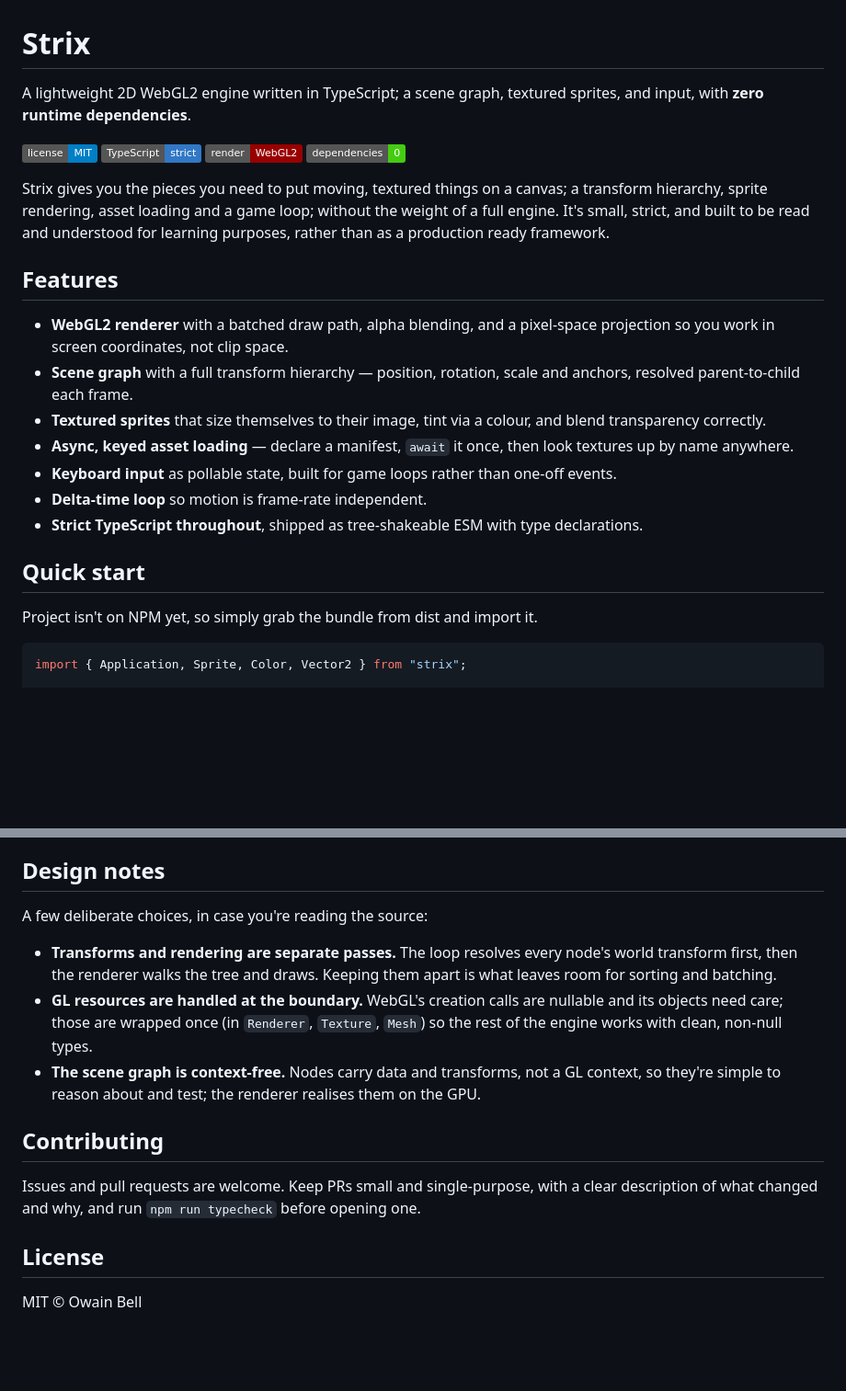
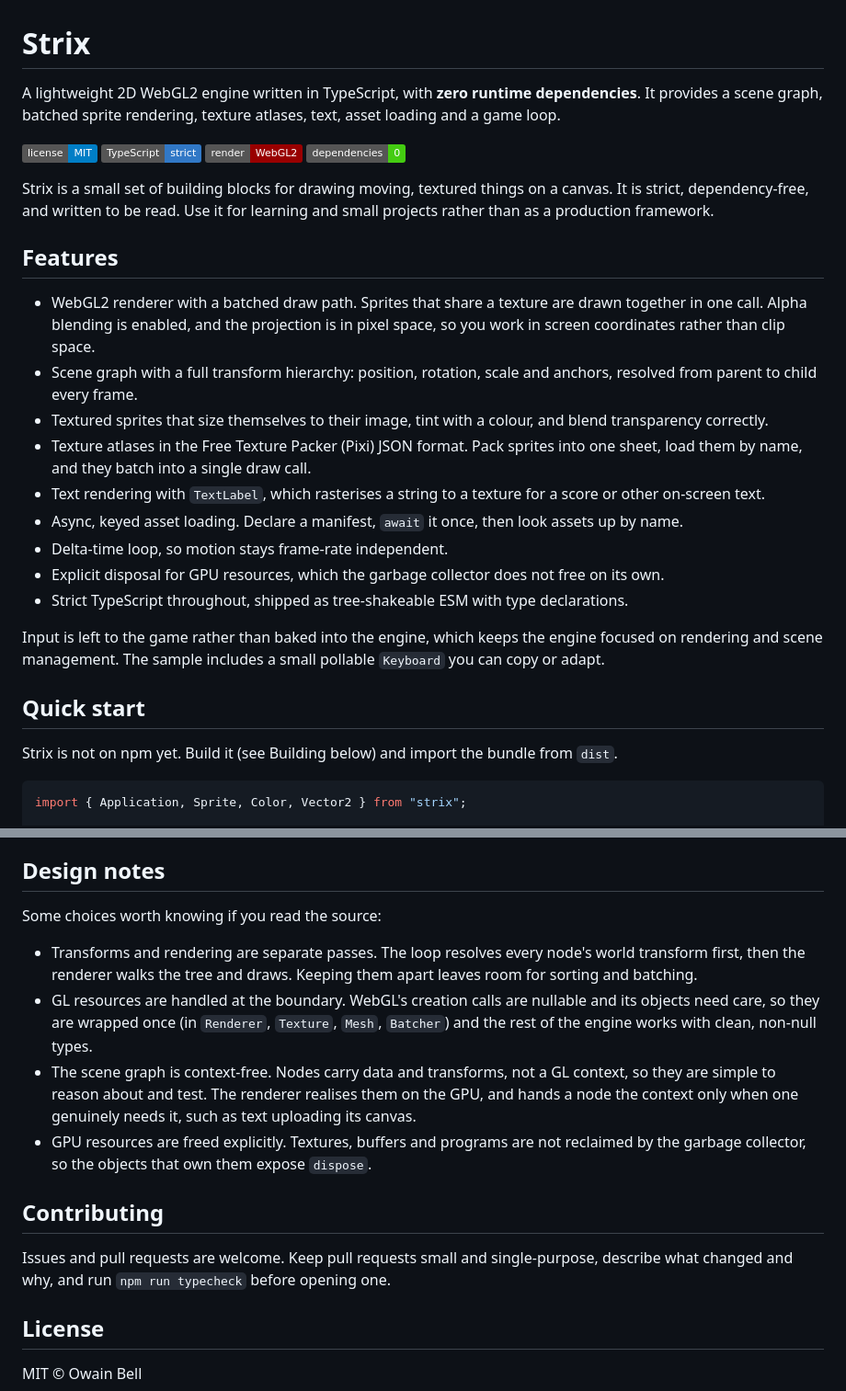
Before and after one commit to Owlzy/strix, a Markdown page: README.md, 2 parts joined by grey strips. Shown at 92% size. GitHub-like rendering; badges without logos; blank space fills up the shorter version.

````diff
--- a/README.md
+++ b/README.md
@@ -1,27 +1,31 @@
 # Strix
 
-A lightweight 2D WebGL2 engine written in TypeScript; a scene graph, textured sprites, and input, with **zero runtime dependencies**.
+A lightweight 2D WebGL2 engine written in TypeScript, with **zero runtime dependencies**. It provides a scene graph, batched sprite rendering, texture atlases, text, asset loading and a game loop.
 
 ![License](https://img.shields.io/badge/license-MIT-blue)
 ![TypeScript](https://img.shields.io/badge/TypeScript-strict-3178c6)
 ![WebGL2](https://img.shields.io/badge/render-WebGL2-990000)
 ![Dependencies](https://img.shields.io/badge/dependencies-0-brightgreen)
 
-Strix gives you the pieces you need to put moving, textured things on a canvas; a transform hierarchy, sprite rendering, asset loading and a game loop; without the weight of a full engine. It's small, strict, and built to be read and understood for learning purposes, rather than as a production ready framework.
+Strix is a small set of building blocks for drawing moving, textured things on a canvas. It is strict, dependency-free, and written to be read. Use it for learning and small projects rather than as a production framework.
 
 ## Features
 
-- **WebGL2 renderer** with a batched draw path, alpha blending, and a pixel-space projection so you work in screen coordinates, not clip space.
-- **Scene graph** with a full transform hierarchy — position, rotation, scale and anchors, resolved parent-to-child each frame.
-- **Textured sprites** that size themselves to their image, tint via a colour, and blend transparency correctly.
-- **Async, keyed asset loading** — declare a manifest, `await` it once, then look textures up by name anywhere.
-- **Keyboard input** as pollable state, built for game loops rather than one-off events.
-- **Delta-time loop** so motion is frame-rate independent.
-- **Strict TypeScript throughout**, shipped as tree-shakeable ESM with type declarations.
+- WebGL2 renderer with a batched draw path. Sprites that share a texture are drawn together in one call. Alpha blending is enabled, and the projection is in pixel space, so you work in screen coordinates rather than clip space.
+- Scene graph with a full transform hierarchy: position, rotation, scale and anchors, resolved from parent to child every frame.
+- Textured sprites that size themselves to their image, tint with a colour, and blend transparency correctly.
+- Texture atlases in the Free Texture Packer (Pixi) JSON format. Pack sprites into one sheet, load them by name, and they batch into a single draw call.
+- Text rendering with `TextLabel`, which rasterises a string to a texture for a score or other on-screen text.
+- Async, keyed asset loading. Declare a manifest, `await` it once, then look assets up by name.
+- Delta-time loop, so motion stays frame-rate independent.
+- Explicit disposal for GPU resources, which the garbage collector does not free on its own.
+- Strict TypeScript throughout, shipped as tree-shakeable ESM with type declarations.
+
+Input is left to the game rather than baked into the engine, which keeps the engine focused on rendering and scene management. The sample includes a small pollable `Keyboard` you can copy or adapt.
 
 ## Quick start
 
-Project isn't on NPM yet, so simply grab the bundle from dist and import it.
+Strix is not on npm yet. Build it (see Building below) and import the bundle from `dist`.
 
 ```ts
 import { Application, Sprite, Color, Vector2 } from "strix";
@@ -98,15 +123,16 @@ Strix builds with [Vite](https://vitejs.dev) in library mode. Because Vite trans
 
 ## Design notes
 
-A few deliberate choices, in case you're reading the source:
+Some choices worth knowing if you read the source:
 
-- **Transforms and rendering are separate passes.** The loop resolves every node's world transform first, then the renderer walks the tree and draws. Keeping them apart is what leaves room for sorting and batching.
-- **GL resources are handled at the boundary.** WebGL's creation calls are nullable and its objects need care; those are wrapped once (in `Renderer`, `Texture`, `Mesh`) so the rest of the engine works with clean, non-null types.
-- **The scene graph is context-free.** Nodes carry data and transforms, not a GL context, so they're simple to reason about and test; the renderer realises them on the GPU.
+- Transforms and rendering are separate passes. The loop resolves every node's world transform first, then the renderer walks the tree and draws. Keeping them apart leaves room for sorting and batching.
+- GL resources are handled at the boundary. WebGL's creation calls are nullable and its objects need care, so they are wrapped once (in `Renderer`, `Texture`, `Mesh`, `Batcher`) and the rest of the engine works with clean, non-null types.
+- The scene graph is context-free. Nodes carry data and transforms, not a GL context, so they are simple to reason about and test. The renderer realises them on the GPU, and hands a node the context only when one genuinely needs it, such as text uploading its canvas.
+- GPU resources are freed explicitly. Textures, buffers and programs are not reclaimed by the garbage collector, so the objects that own them expose `dispose`.
 
 ## Contributing
 
-Issues and pull requests are welcome. Keep PRs small and single-purpose, with a clear description of what changed and why, and run `npm run typecheck` before opening one.
+Issues and pull requests are welcome. Keep pull requests small and single-purpose, describe what changed and why, and run `npm run typecheck` before opening one.
 
 ## License
 
````
Also changed, not shown: other parts of README.md (+37 -16 lines).
